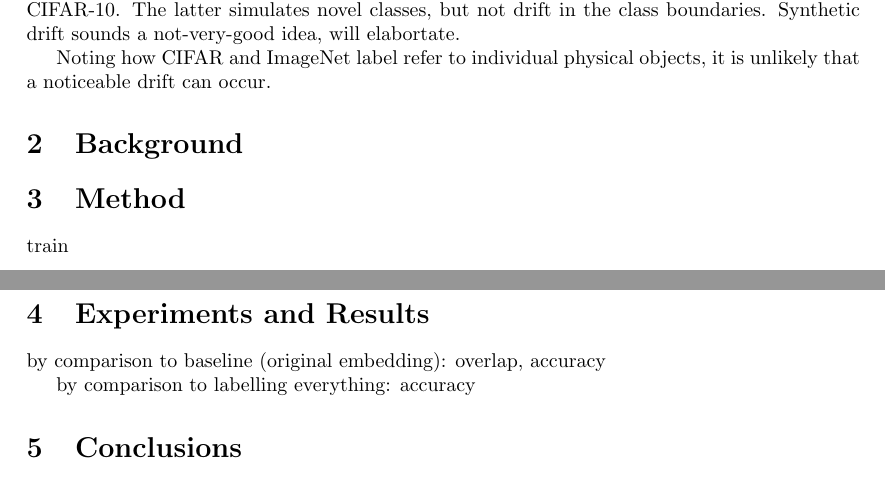
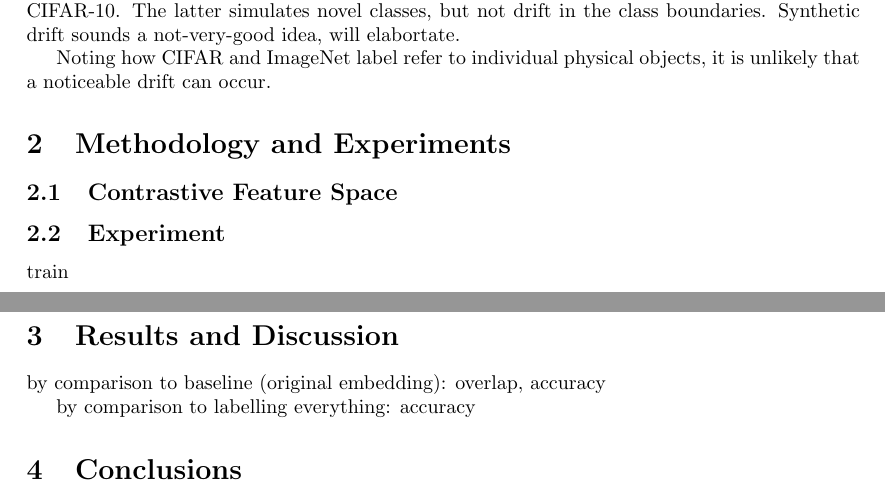
Before and after one commit to data-eng/data_quality, a LaTeX paper (images/concept_drift/main.tex): two parts of pages 1 and 2 of 2, joined at a grey line, cut so that both start at the same text. Compiled offline with pdfLaTeX.

Commit message:
restruct

```diff
--- a/images/concept_drift/main.tex
+++ b/images/concept_drift/main.tex
@@ -98,11 +100,14 @@ objects, it is unlikely that a noticeable drift can occur.
 
 
 
-\section{Background}
+\section{Methodology and Experiments}
 
 
+\subsection{Contrastive Feature Space}
 
-\section{Method}
+
+\subsection{Experiment}
+
 
 train
 %
@@ -125,7 +130,7 @@ test:
 
 
 
-\section{Experiments and Results}
+\section{Results and Discussion}
 
 
 by comparison to baseline (original embedding): overlap, accuracy
```
Also changed, not shown: images/concept_drift/main.tex (4 more changed lines).
